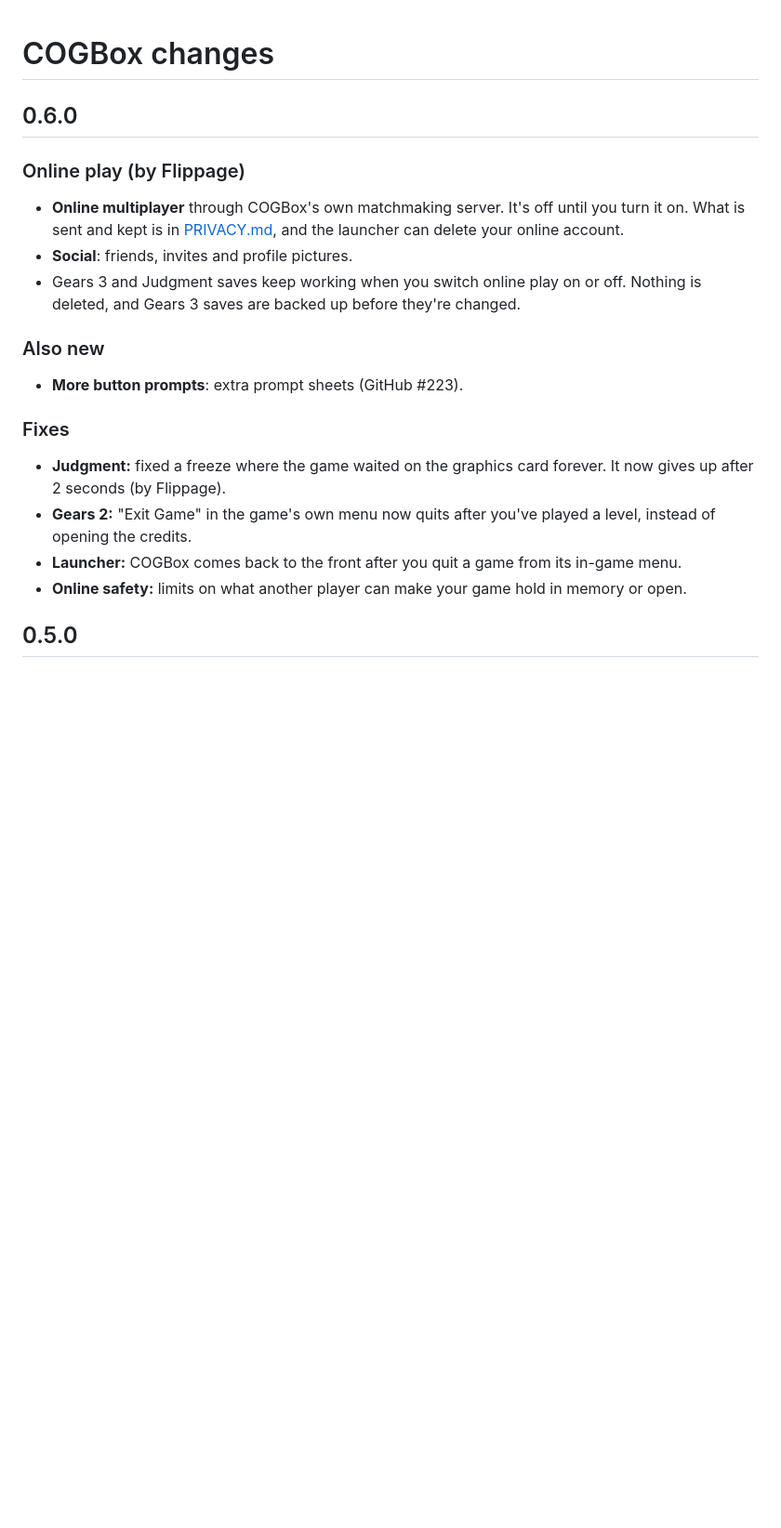
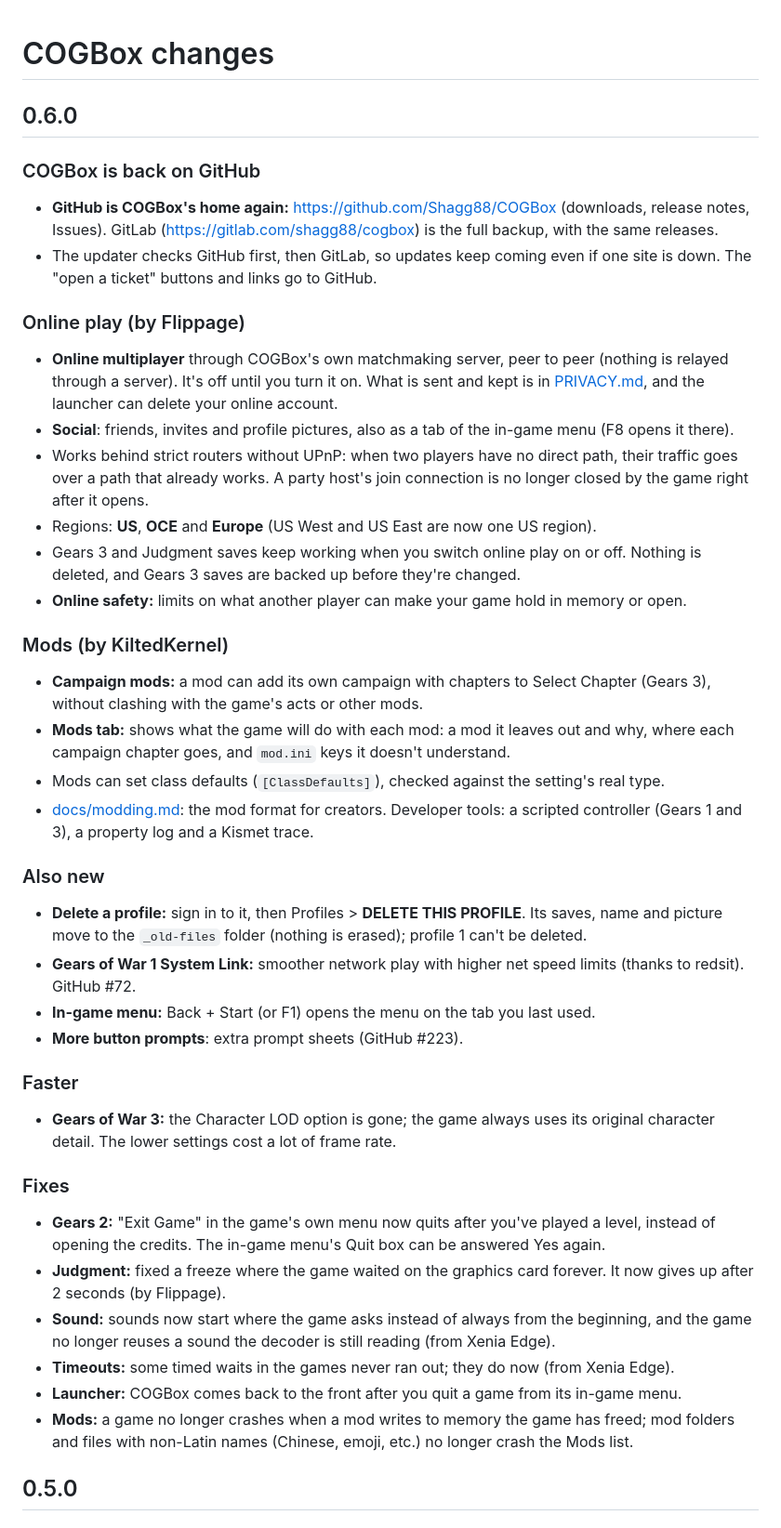
Before and after one commit to Shagg88/COGBox, a Markdown page: CHANGES.md, the part around the change. Shown at 93% size. Rendered like a GitHub page; blank space fills up the shorter version.

Commit message:
CHANGES: 0.6.0
Co-Authored-By: Claude Opus 5.5 <noreply@anthropic.com>
Claude-Session: https://claude.ai/code/session_0127ksk94SAv8aqLkJcggwhP

```diff
--- a/CHANGES.md
+++ b/CHANGES.md
@@ -2,19 +2,40 @@
 
 ## 0.6.0
 
+### COGBox is back on GitHub
+- **GitHub is COGBox's home again:** https://github.com/Shagg88/COGBox (downloads, release notes, Issues). GitLab (https://gitlab.com/shagg88/cogbox) is the full backup, with the same releases.
+- The updater checks GitHub first, then GitLab, so updates keep coming even if one site is down. The "open a ticket" buttons and links go to GitHub.
+
 ### Online play (by Flippage)
-- **Online multiplayer** through COGBox's own matchmaking server. It's off until you turn it on. What is sent and kept is in [PRIVACY.md](PRIVACY.md), and the launcher can delete your online account.
-- **Social**: friends, invites and profile pictures.
+- **Online multiplayer** through COGBox's own matchmaking server, peer to peer (nothing is relayed through a server). It's off until you turn it on. What is sent and kept is in [PRIVACY.md](PRIVACY.md), and the launcher can delete your online account.
+- **Social**: friends, invites and profile pictures, also as a tab of the in-game menu (F8 opens it there).
+- Works behind strict routers without UPnP: when two players have no direct path, their traffic goes over a path that already works. A party host's join connection is no longer closed by the game right after it opens.
+- Regions: **US**, **OCE** and **Europe** (US West and US East are now one US region).
 - Gears 3 and Judgment saves keep working when you switch online play on or off. Nothing is deleted, and Gears 3 saves are backed up before they're changed.
+- **Online safety:** limits on what another player can make your game hold in memory or open.
+
+### Mods (by KiltedKernel)
+- **Campaign mods:** a mod can add its own campaign with chapters to Select Chapter (Gears 3), without clashing with the game's acts or other mods.
+- **Mods tab:** shows what the game will do with each mod: a mod it leaves out and why, where each campaign chapter goes, and `mod.ini` keys it doesn't understand.
+- Mods can set class defaults (`[ClassDefaults]`), checked against the setting's real type.
+- [docs/modding.md](docs/modding.md): the mod format for creators. Developer tools: a scripted controller (Gears 1 and 3), a property log and a Kismet trace.
 
 ### Also new
+- **Delete a profile:** sign in to it, then Profiles > **DELETE THIS PROFILE**. Its saves, name and picture move to the `_old-files` folder (nothing is erased); profile 1 can't be deleted.
+- **Gears of War 1 System Link:** smoother network play with higher net speed limits (thanks to redsit). GitHub #72.
+- **In-game menu:** Back + Start (or F1) opens the menu on the tab you last used.
 - **More button prompts**: extra prompt sheets (GitHub #223).
 
+### Faster
+- **Gears of War 3:** the Character LOD option is gone; the game always uses its original character detail. The lower settings cost a lot of frame rate.
+
 ### Fixes
+- **Gears 2:** "Exit Game" in the game's own menu now quits after you've played a level, instead of opening the credits. The in-game menu's Quit box can be answered Yes again.
 - **Judgment:** fixed a freeze where the game waited on the graphics card forever. It now gives up after 2 seconds (by Flippage).
-- **Gears 2:** "Exit Game" in the game's own menu now quits after you've played a level, instead of opening the credits.
+- **Sound:** sounds now start where the game asks instead of always from the beginning, and the game no longer reuses a sound the decoder is still reading (from Xenia Edge).
+- **Timeouts:** some timed waits in the games never ran out; they do now (from Xenia Edge).
 - **Launcher:** COGBox comes back to the front after you quit a game from its in-game menu.
-- **Online safety:** limits on what another player can make your game hold in memory or open.
+- **Mods:** a game no longer crashes when a mod writes to memory the game has freed; mod folders and files with non-Latin names (Chinese, emoji, etc.) no longer crash the Mods list.
 
 ## 0.5.0
 
```
